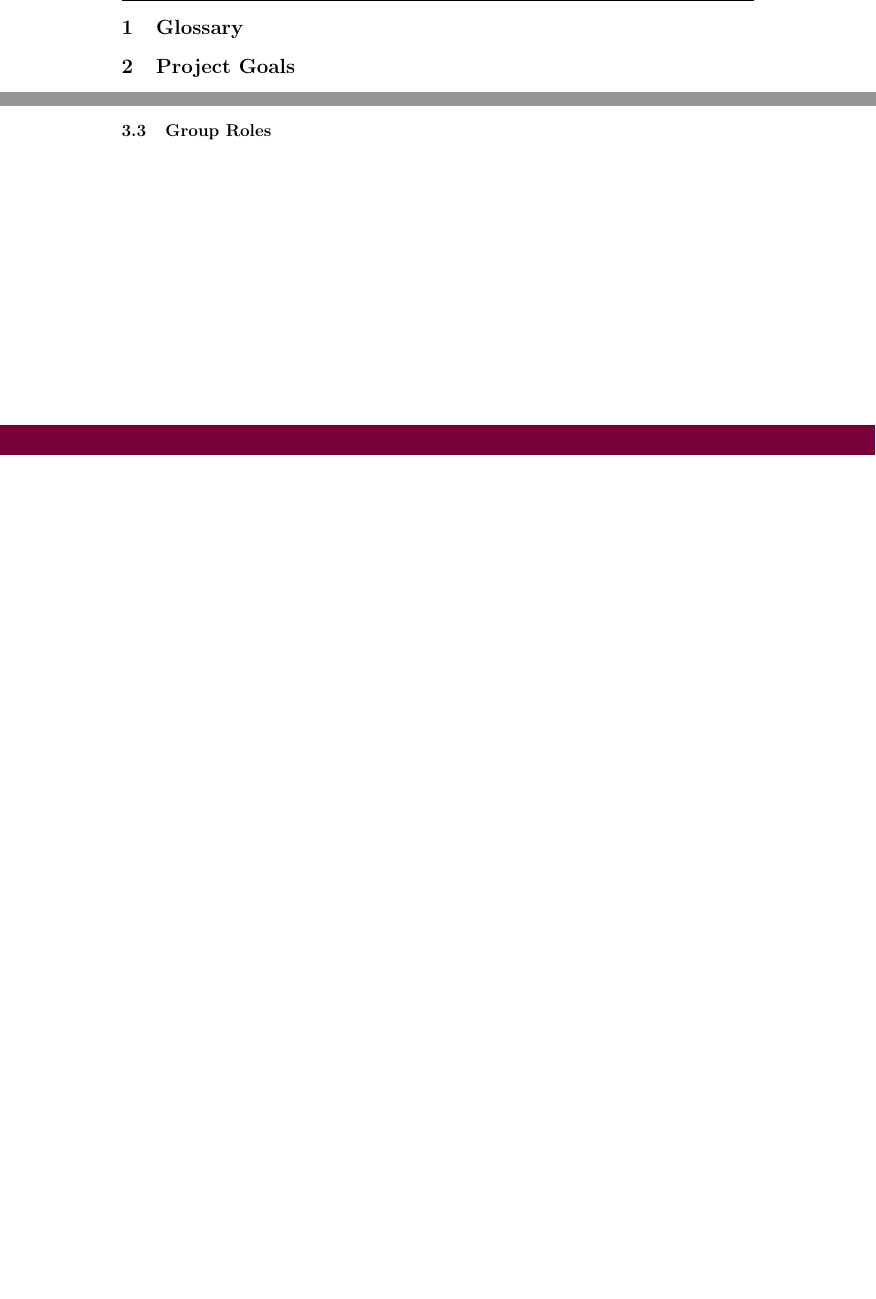
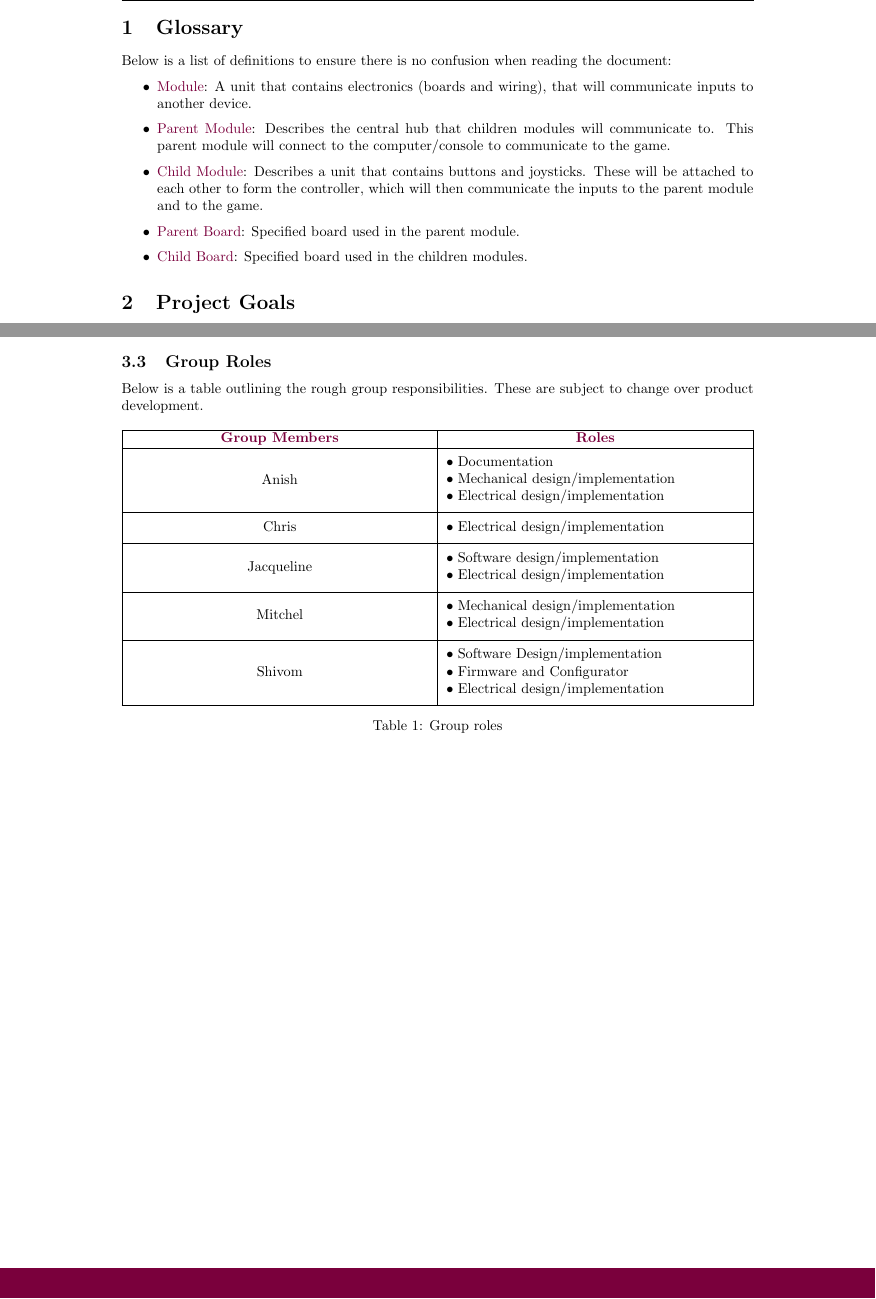
Before and after one commit to ssh-vom/OpenArcade, a LaTeX document (Deliverables (Documentation)/Project Goals and Development Process/Open_Arcade_Project_Goals_and_Development_Process.tex): two parts of pages 3 and 5 of 6 before the commit and two parts of pages 3 and 6 of 7 after it, joined at a grey line, cut so that both start at the same text, the shorter picture padded with empty space. Compiled offline with pdfLaTeX.

Commit message:
Glossary, Technology, Group Roles

```diff
--- a/Deliverables (Documentation)/Project Goals and Development Process/Open_Arcade_Project_Goals_and_Development_Process.tex
+++ b/Deliverables (Documentation)/Project Goals and Development Process/Open_Arcade_Project_Goals_and_Development_Process.tex
@@ -16,12 +16,17 @@
 \usepackage{hyperref}
 \usepackage{biblatex}
 \usepackage{tabularx}
+\usepackage{array}
+\usepackage{enumitem}
 \usepackage{pdfpages}
 \usepackage{parskip}
 \usepackage{tikzpagenodes}
 \usepackage{eso-pic}
 \addbibresource{sample.bib}
 \usepackage{listings}
+
+\newcolumntype{Y}{>{\centering\arraybackslash}X} % horizontal centering
+\newcolumntype{Z}{>{\centering\arraybackslash}m{0.45\linewidth}} % optional fixed width
 
 
 \definecolor{McMasterMaroon}{RGB}{122,0,60}
@@ -108,6 +113,14 @@
 
 \clearpage
 \section{Glossary}
+Below is a list of definitions to ensure there is no confusion when reading the document:
+\begin{itemize}
+    \item \textcolor{McMasterMaroon}{Module}: A unit that contains electronics (boards and wiring), that will communicate inputs to another device.
+    \item \textcolor{McMasterMaroon}{Parent Module}: Describes the central hub that children modules will communicate to. This parent module will connect to the computer/console to communicate to the game.
+    \item \textcolor{McMasterMaroon}{Child Module}: Describes a unit that contains buttons and joysticks. These will be attached to each other to form the controller, which will then communicate the inputs to the parent module and to the game.
+    \item \textcolor{McMasterMaroon}{Parent Board}: Specified board used in the parent module.
+    \item \textcolor{McMasterMaroon}{Child Board}: Specified board used in the children modules.
+\end{itemize}
 \section{Project Goals}
 \subsection{Project Description}
 Design and development of an arcade/box style controller series of children modules (with a children module containing: buttons, joysticks, d-pad, etc), that can be mechanically
@@ -180 +195,69 @@ Below is a list of steps that outline the workflow in which the OpenArcade contr
 \subsection{Group Roles}
+
+Below is a table outlining the rough group responsibilities. These are subject to change over product development.
+
+\begin{table}[h!]
+\centering
+\begin{tabularx}{\linewidth}{|Y|Y|}
+\hline
+\textcolor{McMasterMaroon}{\textbf{Group Members}} &
+\textcolor{McMasterMaroon}{\textbf{Roles}} \\
+\hline
+Anish &
+\begin{minipage}[c]{\linewidth} % vertically centered content
+\vspace{2mm}
+\begin{itemize}[leftmargin=*, labelsep=3pt]
+    \item Documentation
+    \item Mechanical design/implementation
+    \item Electrical design/implementation
+\end{itemize}
+\vspace{2mm}
+\end{minipage} \\
+\hline
+
+Chris &
+\begin{minipage}[c]{\linewidth} % vertically centered content
+\vspace{2mm}
+\begin{itemize}[leftmargin=*, labelsep=3pt]
+    \item Electrical design/implementation
+\end{itemize}
+\vspace{2mm}
+\end{minipage} \\
+\hline
+
+Jacqueline &
+\begin{minipage}[c]{\linewidth} % vertically centered content
+\vspace{2mm}
+\begin{itemize}[leftmargin=*, labelsep=3pt]
+    \item Software design/implementation
+    \item Electrical design/implementation
+\end{itemize}
+\vspace{2mm}
+\end{minipage} \\
+\hline
+
+Mitchel &
+\begin{minipage}[c]{\linewidth} % vertically centered content
+\vspace{2mm}
+\begin{itemize}[leftmargin=*, labelsep=3pt]
+    \item Mechanical design/implementation
+    \item Electrical design/implementation
+\end{itemize}
+\vspace{2mm}
+\end{minipage} \\
+\hline
+
+Shivom &
+\begin{minipage}[c]{\linewidth} % vertically centered content
+\vspace{2mm}
+\begin{itemize}[leftmargin=*, labelsep=3pt]
+    \item Software Design/implementation
+    \item Firmware and Configurator
+    \item Electrical design/implementation
+\end{itemize}
+\vspace{2mm}
+\end{minipage} \\
+\hline
+\end{tabularx}
+\caption{Group roles}
+\end{table}
```
Also changed, not shown: Deliverables (Documentation)/Project Goals and Development Process/Open_Arcade_Project_Goals_and_Development_Process.pdf, Deliverables (Documentation)/Project Goals and Development Process/Open_Arcade_Project_Goals_and_Development_Process.tex (48 more changed lines), 6 other files.
